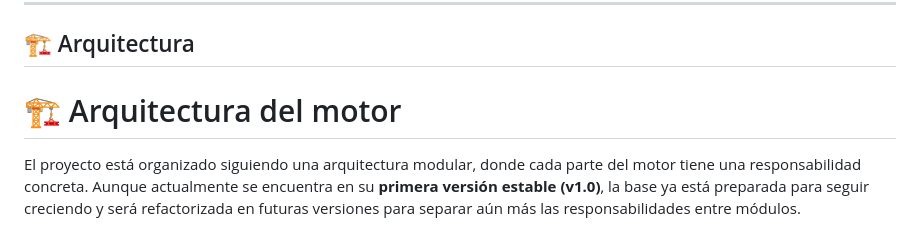
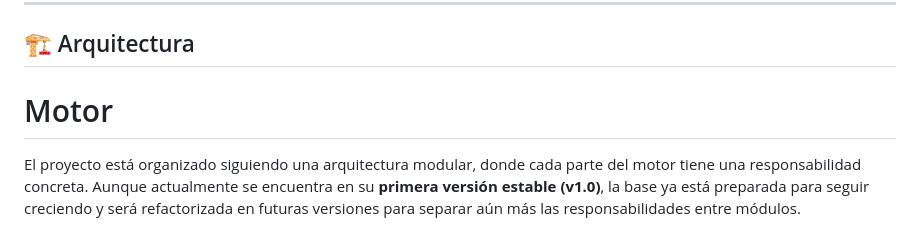
Before and after one commit to megalol-dev/Motor_grafico, a Markdown page: README.md, the part around the change. Rendered like a GitHub page.

```diff
--- a/README.md
+++ b/README.md
@@ -67,7 +67,7 @@ El objetivo a largo plazo es continuar ampliando tanto el motor como el propio v
 
 ## 🏗 Arquitectura
 
-# 🏗 Arquitectura del motor
+# Motor
 
 El proyecto está organizado siguiendo una arquitectura modular, donde cada parte del motor tiene una responsabilidad concreta. Aunque actualmente se encuentra en su **primera versión estable (v1.0)**, la base ya está preparada para seguir creciendo y será refactorizada en futuras versiones para separar aún más las responsabilidades entre módulos.
 
```
